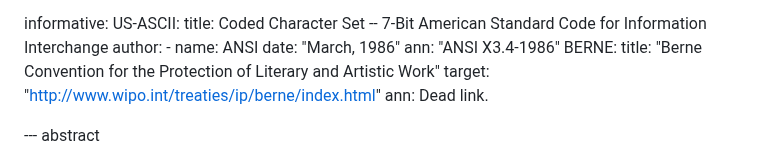
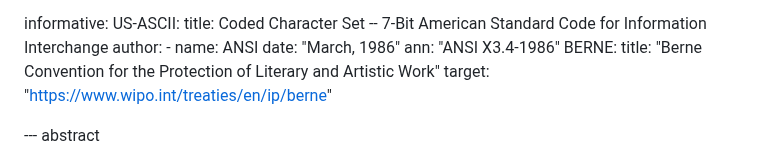
Before and after one commit to richsalz/draft-rsalz-2026bis, a Markdown page: draft-rsalz-2026bis.md, the part around the change. GitHub-like rendering.

Commit message:
Fix Berne URL (Scott Bradner)

```diff
--- a/draft-rsalz-2026bis.md
+++ b/draft-rsalz-2026bis.md
@@ -43,8 +43,7 @@ informative:
       ann: "ANSI X3.4-1986"
     BERNE:
       title: "Berne Convention for the Protection of Literary and Artistic Work"
-      target: "http://www.wipo.int/treaties/ip/berne/index.html"
-      ann: Dead link.
+      target: "https://www.wipo.int/treaties/en/ip/berne"
 
 --- abstract
 
```
